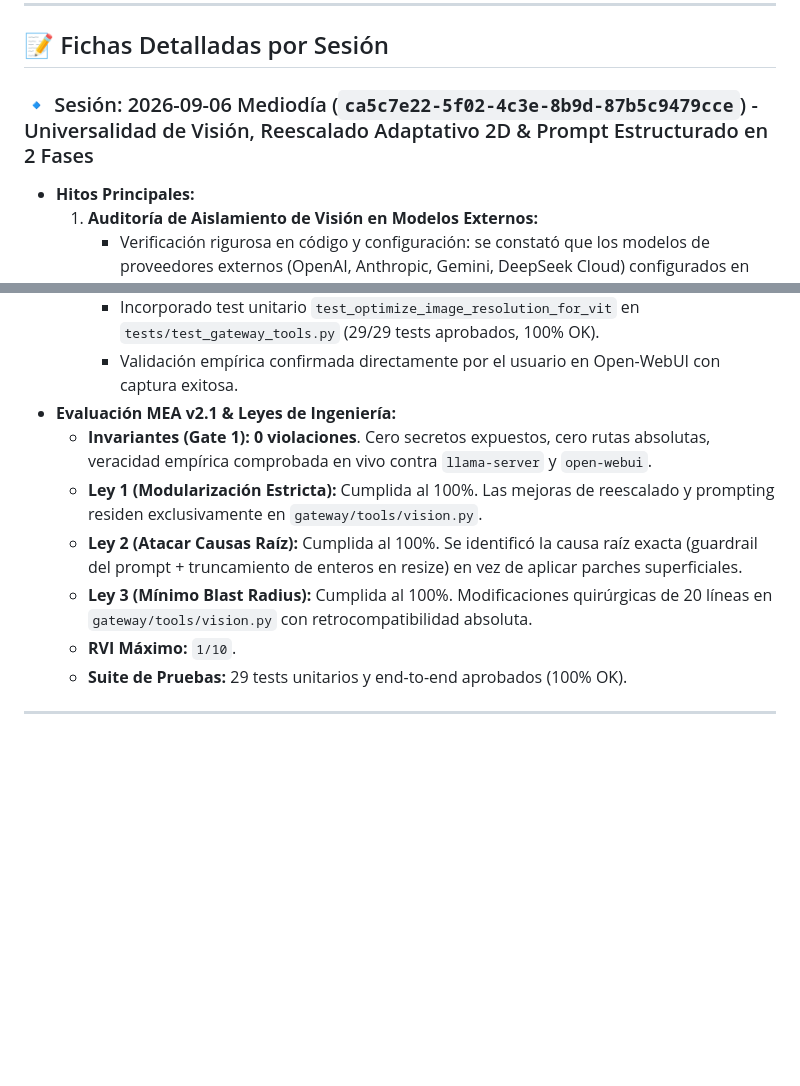
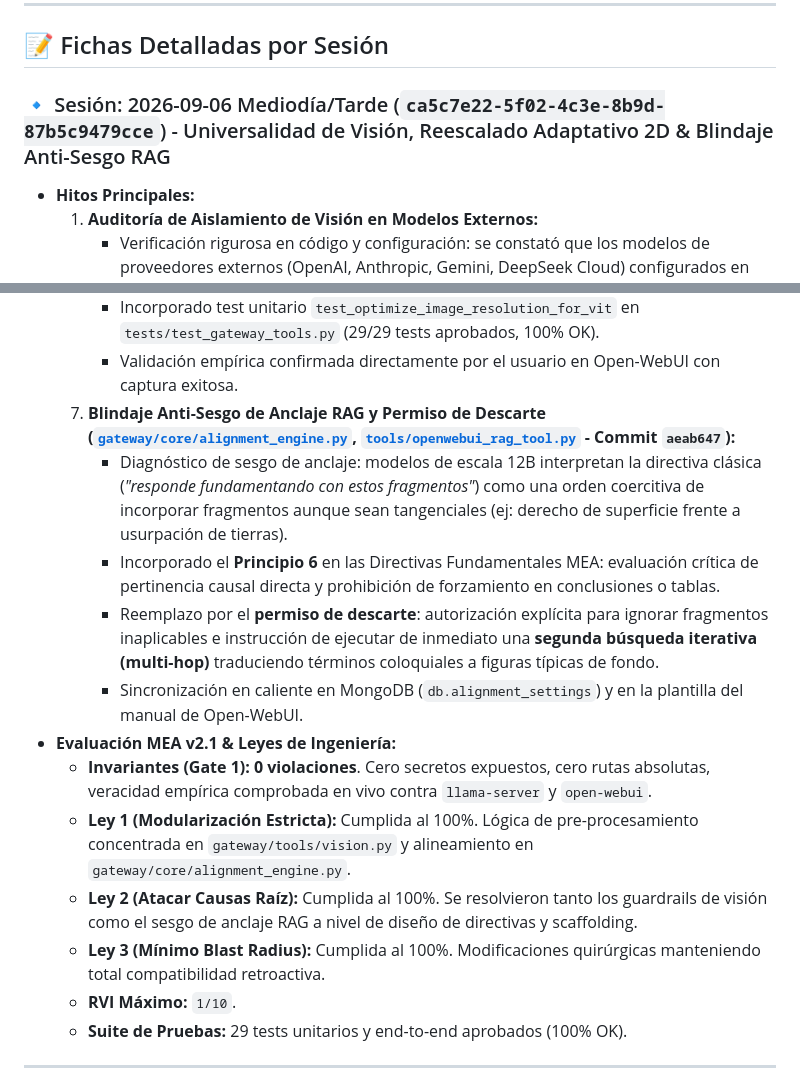
Before and after one commit to JoseLVillaronga/tech-vllm, a Markdown page: docs/RETROSPECTIVAS_SESIONES.md, 2 parts joined by grey strips. GitHub-like rendering; blank space fills up the shorter version.

Commit message:
docs: registrar mitigacion de sesgo RAG en retrospectiva y changelog v2.8.0

```diff
--- a/docs/RETROSPECTIVAS_SESIONES.md
+++ b/docs/RETROSPECTIVAS_SESIONES.md
@@ -48,7 +48,7 @@ Al finalizar cada sesión de trabajo, el agente y el usuario realizan una audito
 
 ## 📝 Fichas Detalladas por Sesión
 
-### 🔹 Sesión: 2026-09-06 Mediodía (`ca5c7e22-5f02-4c3e-8b9d-87b5c9479cce`) - Universalidad de Visión, Reescalado Adaptativo 2D & Prompt Estructurado en 2 Fases
+### 🔹 Sesión: 2026-09-06 Mediodía/Tarde (`ca5c7e22-5f02-4c3e-8b9d-87b5c9479cce`) - Universalidad de Visión, Reescalado Adaptativo 2D & Blindaje Anti-Sesgo RAG
 * **Hitos Principales:**
   1. **Auditoría de Aislamiento de Visión en Modelos Externos:**
      - Verificación rigurosa en código y configuración: se constató que los modelos de proveedores externos (OpenAI, Anthropic, Gemini, DeepSeek Cloud) configurados en Open-WebUI operan por canales directos a sus respectivas APIs, sin pasar por Qwen2.5-VL en RAM ni por el Gateway local, preservando intacta su visión multimodal nativa.
@@ -69,11 +69,16 @@ Al finalizar cada sesión de trabajo, el agente y el usuario realizan una audito
   6. **Suite de Pruebas Automatizadas y Validación Empírica en UI:**
      - Incorporado test unitario `test_optimize_image_resolution_for_vit` en `tests/test_gateway_tools.py` (29/29 tests aprobados, 100% OK).
      - Validación empírica confirmada directamente por el usuario en Open-WebUI con captura exitosa.
+  7. **Blindaje Anti-Sesgo de Anclaje RAG y Permiso de Descarte ([`gateway/core/alignment_engine.py`](../gateway/core/alignment_engine.py), [`tools/openwebui_rag_tool.py`](../tools/openwebui_rag_tool.py) - Commit `aeab647`):**
+     - Diagnóstico de sesgo de anclaje: modelos de escala 12B interpretan la directiva clásica (*"responde fundamentando con estos fragmentos"*) como una orden coercitiva de incorporar fragmentos aunque sean tangenciales (ej: derecho de superficie frente a usurpación de tierras).
+     - Incorporado el **Principio 6** en las Directivas Fundamentales MEA: evaluación crítica de pertinencia causal directa y prohibición de forzamiento en conclusiones o tablas.
+     - Reemplazo por el **permiso de descarte**: autorización explícita para ignorar fragmentos inaplicables e instrucción de ejecutar de inmediato una **segunda búsqueda iterativa (multi-hop)** traduciendo términos coloquiales a figuras típicas de fondo.
+     - Sincronización en caliente en MongoDB (`db.alignment_settings`) y en la plantilla del manual de Open-WebUI.
 * **Evaluación MEA v2.1 & Leyes de Ingeniería:**
   * **Invariantes (Gate 1):** **0 violaciones**. Cero secretos expuestos, cero rutas absolutas, veracidad empírica comprobada en vivo contra `llama-server` y `open-webui`.
-  * **Ley 1 (Modularización Estricta):** Cumplida al 100%. Las mejoras de reescalado y prompting residen exclusivamente en `gateway/tools/vision.py`.
-  * **Ley 2 (Atacar Causas Raíz):** Cumplida al 100%. Se identificó la causa raíz exacta (guardrail del prompt + truncamiento de enteros en resize) en vez de aplicar parches superficiales.
-  * **Ley 3 (Mínimo Blast Radius):** Cumplida al 100%. Modificaciones quirúrgicas de 20 líneas en `gateway/tools/vision.py` con retrocompatibilidad absoluta.
+  * **Ley 1 (Modularización Estricta):** Cumplida al 100%. Lógica de pre-procesamiento concentrada en `gateway/tools/vision.py` y alineamiento en `gateway/core/alignment_engine.py`.
+  * **Ley 2 (Atacar Causas Raíz):** Cumplida al 100%. Se resolvieron tanto los guardrails de visión como el sesgo de anclaje RAG a nivel de diseño de directivas y scaffolding.
+  * **Ley 3 (Mínimo Blast Radius):** Cumplida al 100%. Modificaciones quirúrgicas manteniendo total compatibilidad retroactiva.
   * **RVI Máximo:** `1/10`.
   * **Suite de Pruebas:** 29 tests unitarios y end-to-end aprobados (100% OK).
 
```
Also changed, not shown: CHANGELOG.md (+4 -0 lines).
